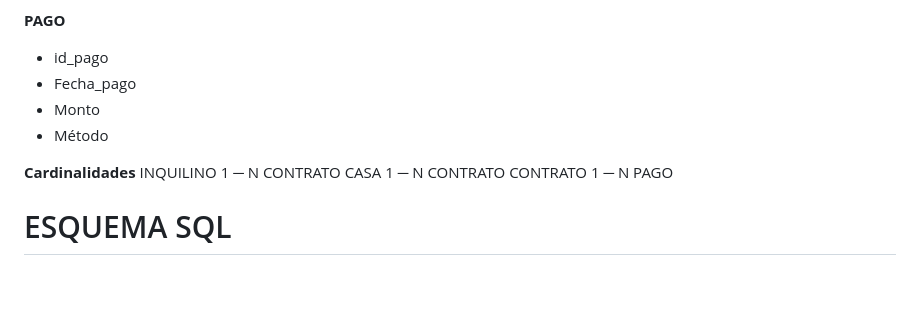
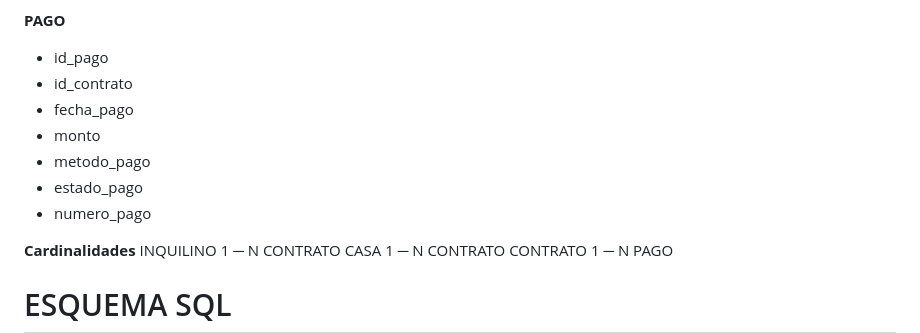
Before and after one commit to her-alt/PracticoU1, a Markdown page: README.md, the part around the change. GitHub-like rendering; blank space fills up the shorter version.

```diff
--- a/README.md
+++ b/README.md
@@ -97,9 +97,12 @@ los registros de manera sencilla.
 
 **PAGO**
 * id_pago
-* Fecha_pago
-* Monto
-* Método
+* id_contrato
+* fecha_pago
+* monto
+* metodo_pago
+* estado_pago
+* numero_pago
 
 **Cardinalidades**
 INQUILINO 1 ─ N CONTRATO
```
